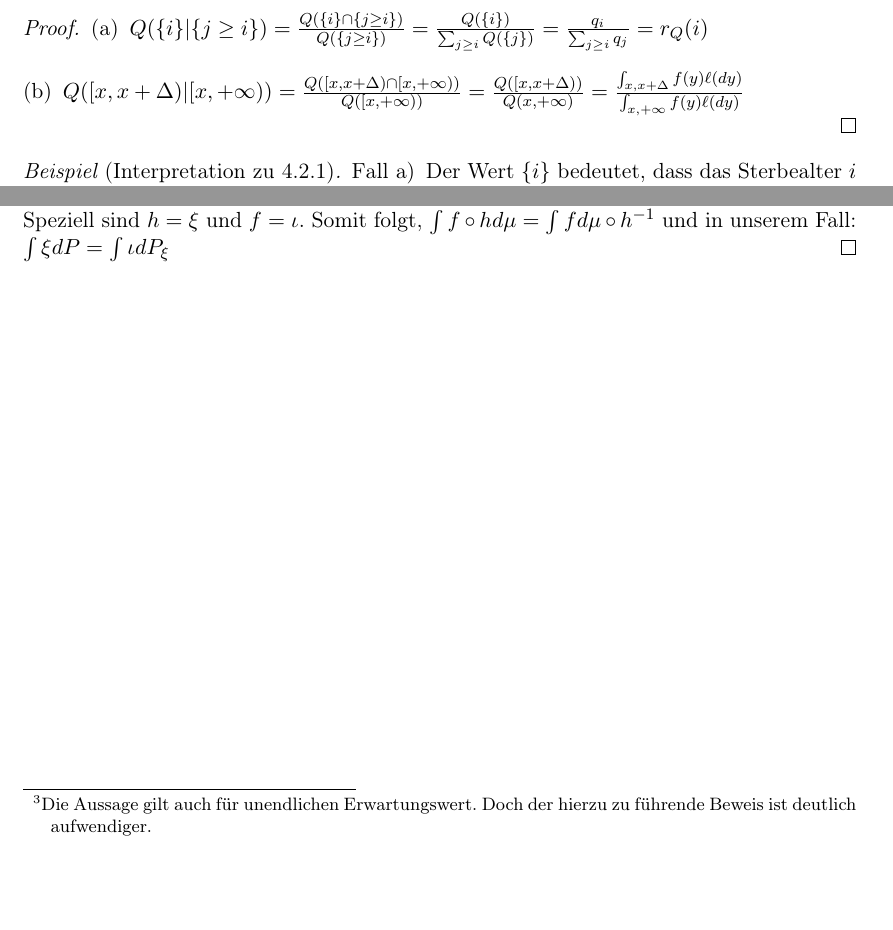
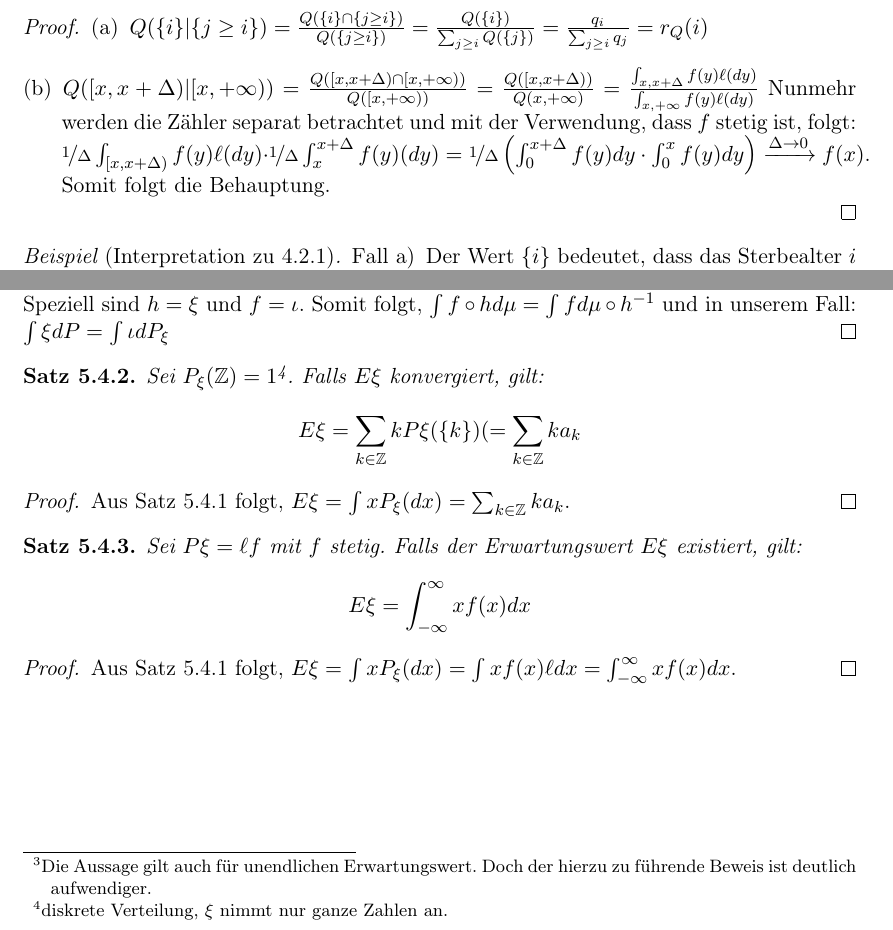
Before and after one commit to qbi/uni-skripte, a LaTeX book (fichtner-ewms/skript.tex): two parts of pages 39 and 49 of 52, joined at a grey line, cut so that both start at the same text, the shorter picture padded with empty space. Compiled offline with LaTeX, dvips and Ghostscript; the source files are stored in an older character set and shown here as Unicode.

Commit message:
-Satz 5.4.2 und 5.4.3 inkl. Beweis hinzugefügt
git-svn-id: https://svn.lug-jena.de/uni-skripte@151 fe66431f-f319-0410-8186-f4e9b7e7c232

```diff
--- a/fichtner-ewms/skript.tex
+++ b/fichtner-ewms/skript.tex
@@ -2287,8 +2287,13 @@ Im folgenden gilt immer: $\Omega=\R_+ =(0, +\infty), \CF=\FB\cap\R_+ =
   \item $Q([x,x+\Delta)|[x,+\infty))= \frac{Q([x,x+\Delta)\cap [x,
       +\infty))}{Q([x, +\infty))}= \frac{Q([x, x+\Delta))}{Q(x,
       +\infty)}= \frac{\int_{x, x+\Delta} f(y) \ell (dy)}{\int_{x,
-        +\infty} f(y)\ell (dy)}$
-    % weiterer Beweis muss noch ergänzt werden
+        +\infty} f(y)\ell (dy)}$ Nunmehr werden die Zähler separat
+    betrachtet und mit der Verwendung, dass $f$ stetig ist, folgt:
+    $\nicefrac{1}{\Delta} \int_{[x,x+\Delta)} f(y)\ell(dy)\cdot
+    \nicefrac{1}{\Delta} \int_x^{x+\Delta} f(y)(dy)=
+    \nicefrac{1}{\Delta} \left(\int_0^{x+\Delta} f(y)dy\cdot \int_0^x
+      f(y)dy\right) \xrightarrow{\Delta\rightarrow 0} f(x)$. Somit
+    folgt die Behauptung.
   \end{enumerate}
 \end{proof}
 
@@ -2924,5 +2932,25 @@ und wir betrachten die Zufallsgrößen $\xi, \eta, \zeta$.
   und in unserem Fall: $\int\xi dP=\int\iota dP_\xi$
 \end{proof}
 
+\begin{satz}
+  Sei $P_\xi(\Z)=1$\footnote{diskrete Verteilung, $\xi$ nimmt nur
+    ganze Zahlen an.}. Falls $E\xi$ konvergiert, gilt:
+  \[E\xi= \sum_{k\in\Z} k P\xi(\{k\}) (=\sum_{k\in\Z} ka_k\]
+\end{satz}
+\begin{proof}
+  Aus Satz~\ref{satz:zgreew-41} folgt, $E\xi=\int xP_\xi(dx)=
+  \sum_{k\in\Z} ka_k$.
+\end{proof}
+
+\begin{satz}
+  Sei $P\xi=\ell f$ mit $f$ stetig. Falls der Erwartungswert $E\xi$
+  existiert, gilt:
+  \[E\xi=\int_{-\infty}^\infty x f(x) dx\]
+\end{satz}
+\begin{proof}
+  Aus Satz~\ref{satz:zgreew-41} folgt, $E\xi=\int x P_\xi(dx)= \int x
+  f(x) \ell dx= \int_{-\infty}^\infty xf(x)dx$.
+\end{proof}
+
 \printindex
 \end{document}
```
Also changed, not shown: fichtner-ewms/skript.tex (3 more changed lines).
